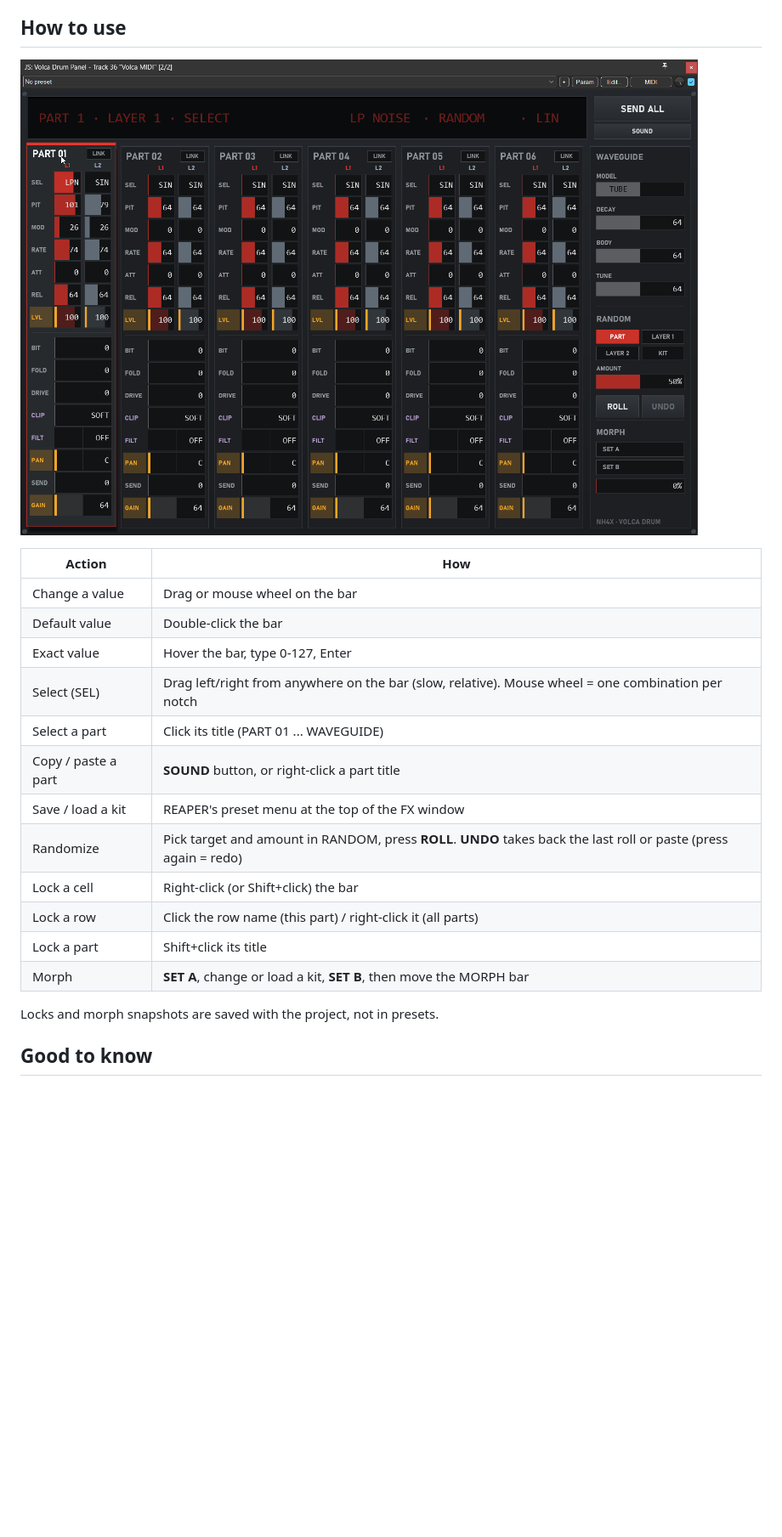
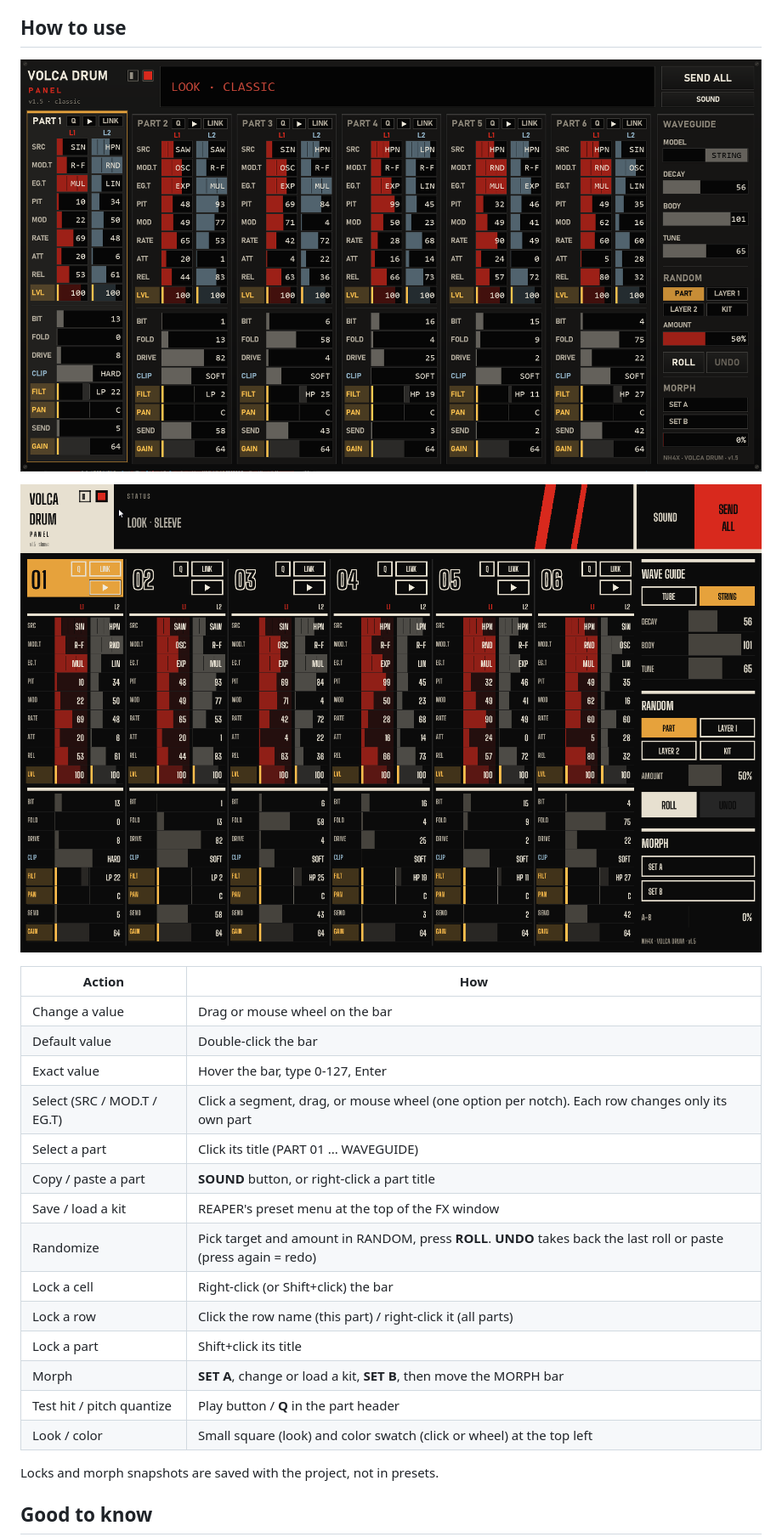
Before and after one commit to NH4Xnet/volca-drum-panel, a Markdown page: README.md, the part around one of its changes. Shown at 85% size. Drawn GitHub-style; pictures changed too: screenshot-sleeve.png (added), screenshot.png; blank space fills up the shorter version.

Commit message:
1.5: Select split (SRC / MOD.T / EG.T), looks + colors, test hit, QPI, ReaPack index
Co-Authored-By: Claude Opus 5.5 <noreply@anthropic.com>

```diff
--- a/README.md
+++ b/README.md
@@ -51,14 +57,16 @@ Press **SEND ALL** on the panel. Now the volca sounds exactly like what you see.
 **Playing it:** draw notes in a MIDI item on the same track (notes 65 / 67 / 69 / 71 / 72 / 74 = part 1-6). To play live from a keyboard, also arm the track and switch on input monitoring.
 
 ## How to use
-![The panel](screenshot.png)
+![The panel, Classic look](screenshot.png)
+
+![The panel, Sleeve look](screenshot-sleeve.png)
 
 | Action | How |
 |---|---|
 | Change a value | Drag or mouse wheel on the bar |
 | Default value | Double-click the bar |
 | Exact value | Hover the bar, type 0-127, Enter |
-| Select (SEL) | Drag left/right from anywhere on the bar (slow, relative). Mouse wheel = one combination per notch |
+| Select (SRC / MOD.T / EG.T) | Click a segment, drag, or mouse wheel (one option per notch). Each row changes only its own part |
 | Select a part | Click its title (PART 01 ... WAVEGUIDE) |
 | Copy / paste a part | **SOUND** button, or right-click a part title |
 | Save / load a kit | REAPER's preset menu at the top of the FX window |
@@ -67,6 +75,8 @@ Press **SEND ALL** on the panel. Now the volca sounds exactly like what you see.
 | Lock a row | Click the row name (this part) / right-click it (all parts) |
 | Lock a part | Shift+click its title |
 | Morph | **SET A**, change or load a kit, **SET B**, then move the MORPH bar |
+| Test hit / pitch quantize | Play button / **Q** in the part header |
+| Look / color | Small square (look) and color swatch (click or wheel) at the top left |
 
 Locks and morph snapshots are saved with the project, not in presets.
 
```
Also changed, not shown: other parts of README.md (+17 -6 lines), 2 other files.
